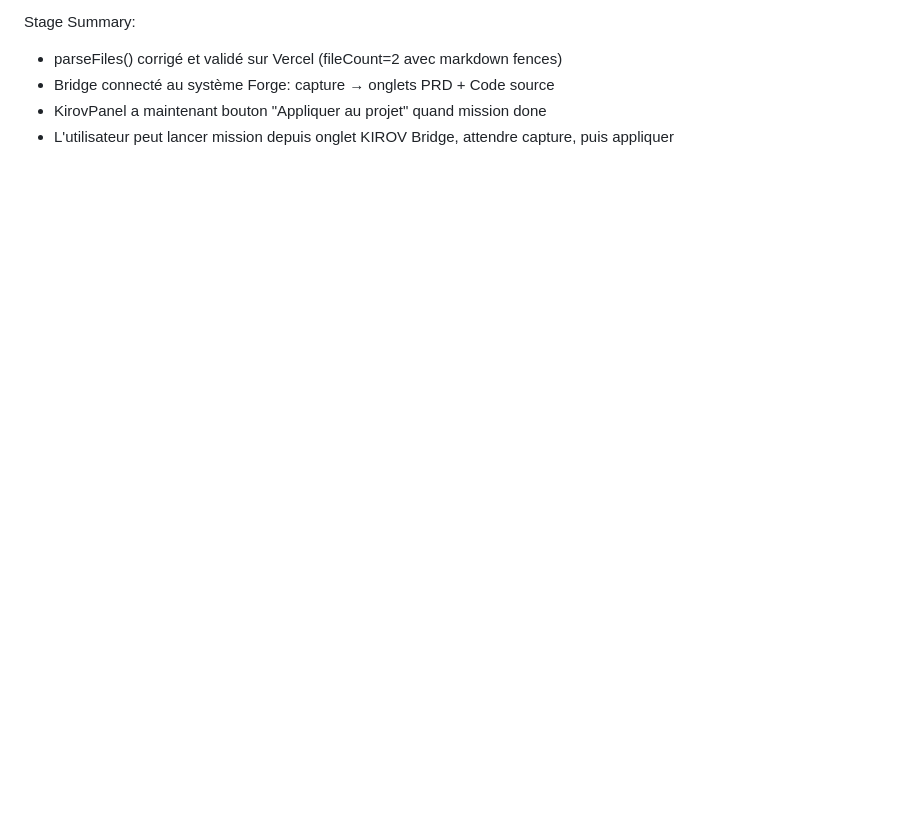
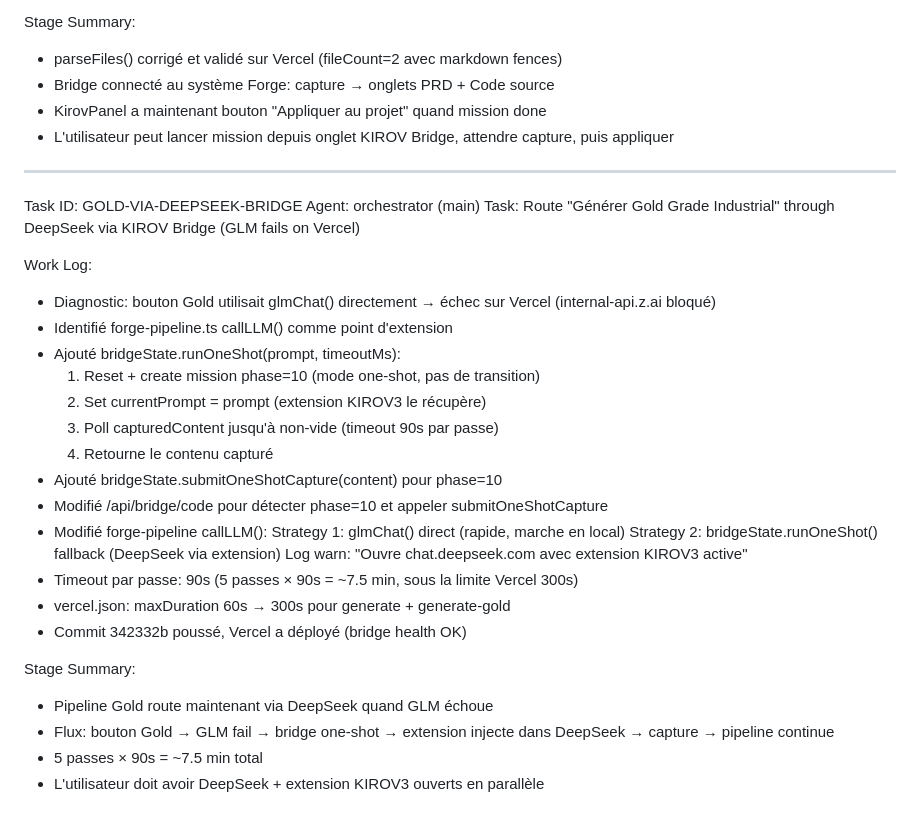
Before and after one commit to tcereponse/forge, a Markdown page: worklog.md, the part around the change. Rendered like a GitHub page; blank space fills up the shorter version.

Commit message:
efc9e4de-8fc9-48b0-a300-60f320ae5ee4

```diff
--- a/worklog.md
+++ b/worklog.md
@@ -1977,3 +1977,32 @@ Stage Summary:
 - Bridge connecté au système Forge: capture → onglets PRD + Code source
 - KirovPanel a maintenant bouton "Appliquer au projet" quand mission done
 - L'utilisateur peut lancer mission depuis onglet KIROV Bridge, attendre capture, puis appliquer
+
+---
+Task ID: GOLD-VIA-DEEPSEEK-BRIDGE
+Agent: orchestrator (main)
+Task: Route "Générer Gold Grade Industrial" through DeepSeek via KIROV Bridge (GLM fails on Vercel)
+
+Work Log:
+- Diagnostic: bouton Gold utilisait glmChat() directement → échec sur Vercel (internal-api.z.ai bloqué)
+- Identifié forge-pipeline.ts callLLM() comme point d'extension
+- Ajouté bridgeState.runOneShot(prompt, timeoutMs):
+  1. Reset + create mission phase=10 (mode one-shot, pas de transition)
+  2. Set currentPrompt = prompt (extension KIROV3 le récupère)
+  3. Poll capturedContent jusqu'à non-vide (timeout 90s par passe)
+  4. Retourne le contenu capturé
+- Ajouté bridgeState.submitOneShotCapture(content) pour phase=10
+- Modifié /api/bridge/code pour détecter phase=10 et appeler submitOneShotCapture
+- Modifié forge-pipeline callLLM():
+  Strategy 1: glmChat() direct (rapide, marche en local)
+  Strategy 2: bridgeState.runOneShot() fallback (DeepSeek via extension)
+  Log warn: "Ouvre chat.deepseek.com avec extension KIROV3 active"
+- Timeout par passe: 90s (5 passes × 90s = ~7.5 min, sous la limite Vercel 300s)
+- vercel.json: maxDuration 60s → 300s pour generate + generate-gold
+- Commit 342332b poussé, Vercel a déployé (bridge health OK)
+
+Stage Summary:
+- Pipeline Gold route maintenant via DeepSeek quand GLM échoue
+- Flux: bouton Gold → GLM fail → bridge one-shot → extension injecte dans DeepSeek → capture → pipeline continue
+- 5 passes × 90s = ~7.5 min total
+- L'utilisateur doit avoir DeepSeek + extension KIROV3 ouverts en parallèle
```
